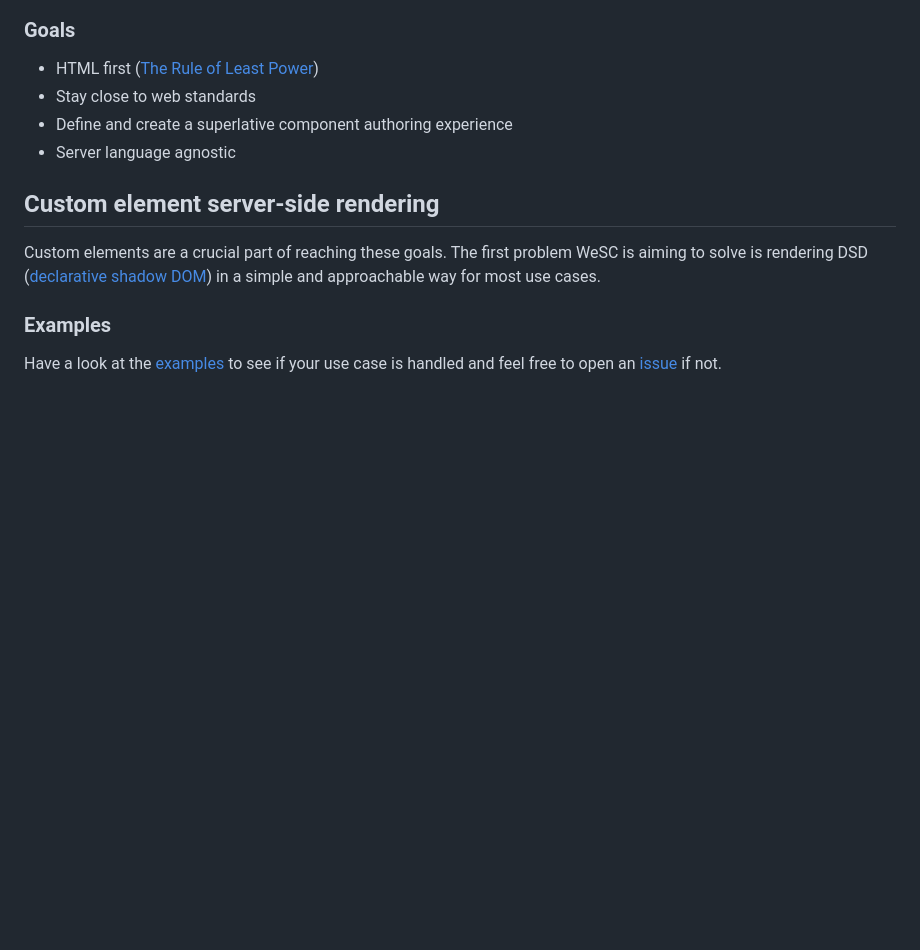
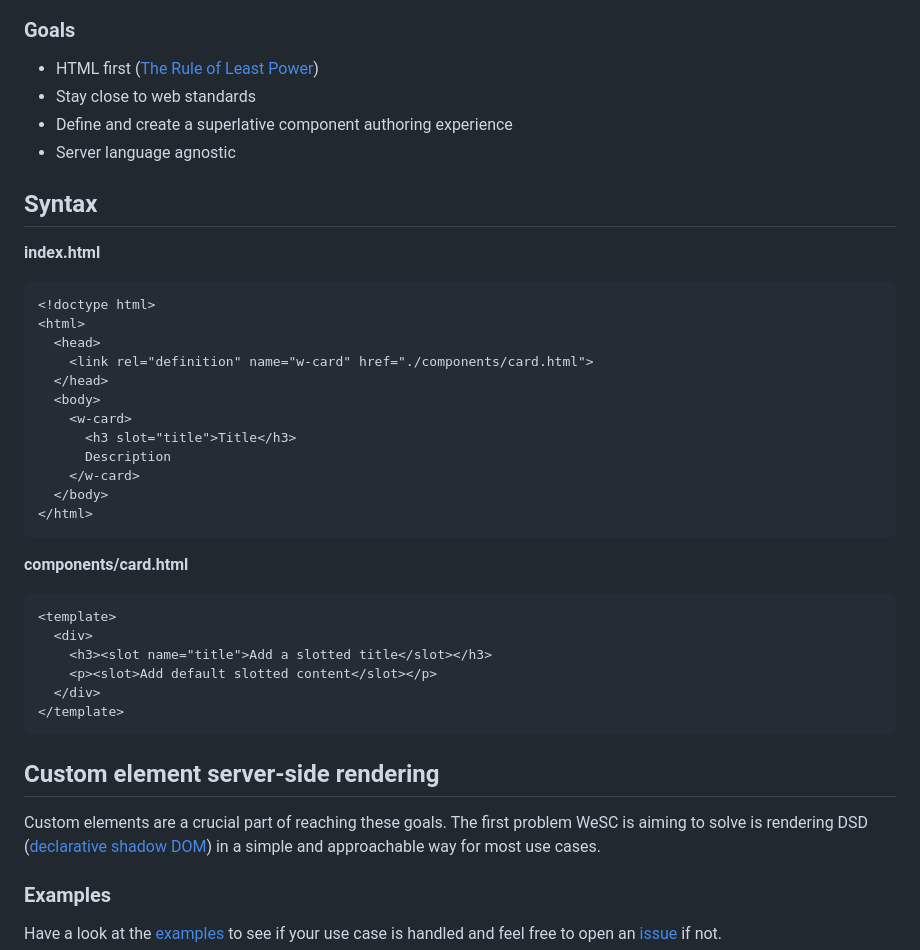
Before and after one commit to luwes/wesc, a Markdown page: README.md, the part around the change. Drawn GitHub-style; blank space fills up the shorter version.

Commit message:
docs: add starting syntax snippet

````diff
--- a/README.md
+++ b/README.md
@@ -8,6 +8,36 @@ We are the Superlative Components!
 - Stay close to web standards
 - Define and create a superlative component authoring experience
 - Server language agnostic
+
+## Syntax
+
+**index.html**
+
+```html
+<!doctype html>
+<html>
+  <head>
+    <link rel="definition" name="w-card" href="./components/card.html">
+  </head>
+  <body>
+    <w-card>
+      <h3 slot="title">Title</h3>
+      Description
+    </w-card>
+  </body>
+</html>
+```
+
+**components/card.html**
+
+```html
+<template>
+  <div>
+    <h3><slot name="title">Add a slotted title</slot></h3>
+    <p><slot>Add default slotted content</slot></p>
+  </div>
+</template>
+```
 
 ## Custom element server-side rendering
 
````
